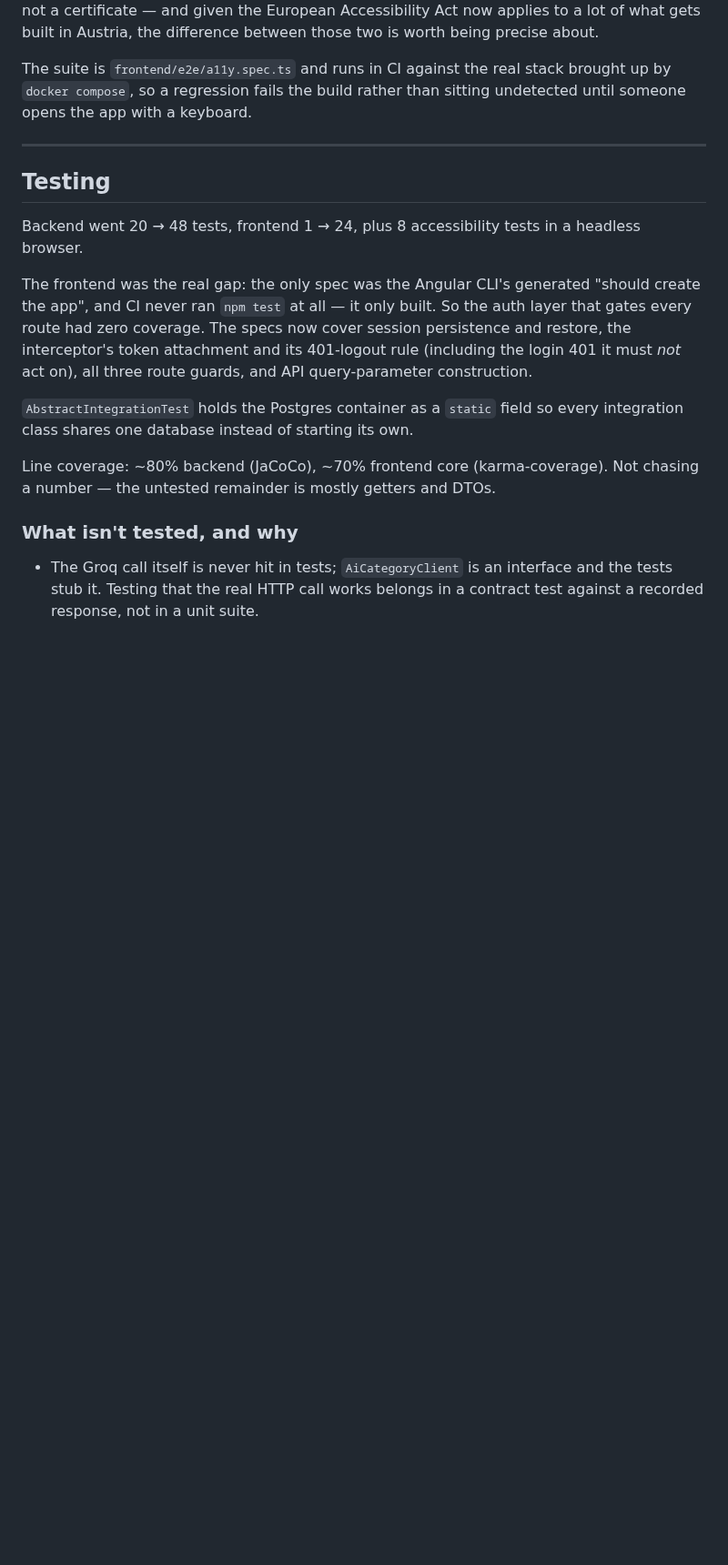
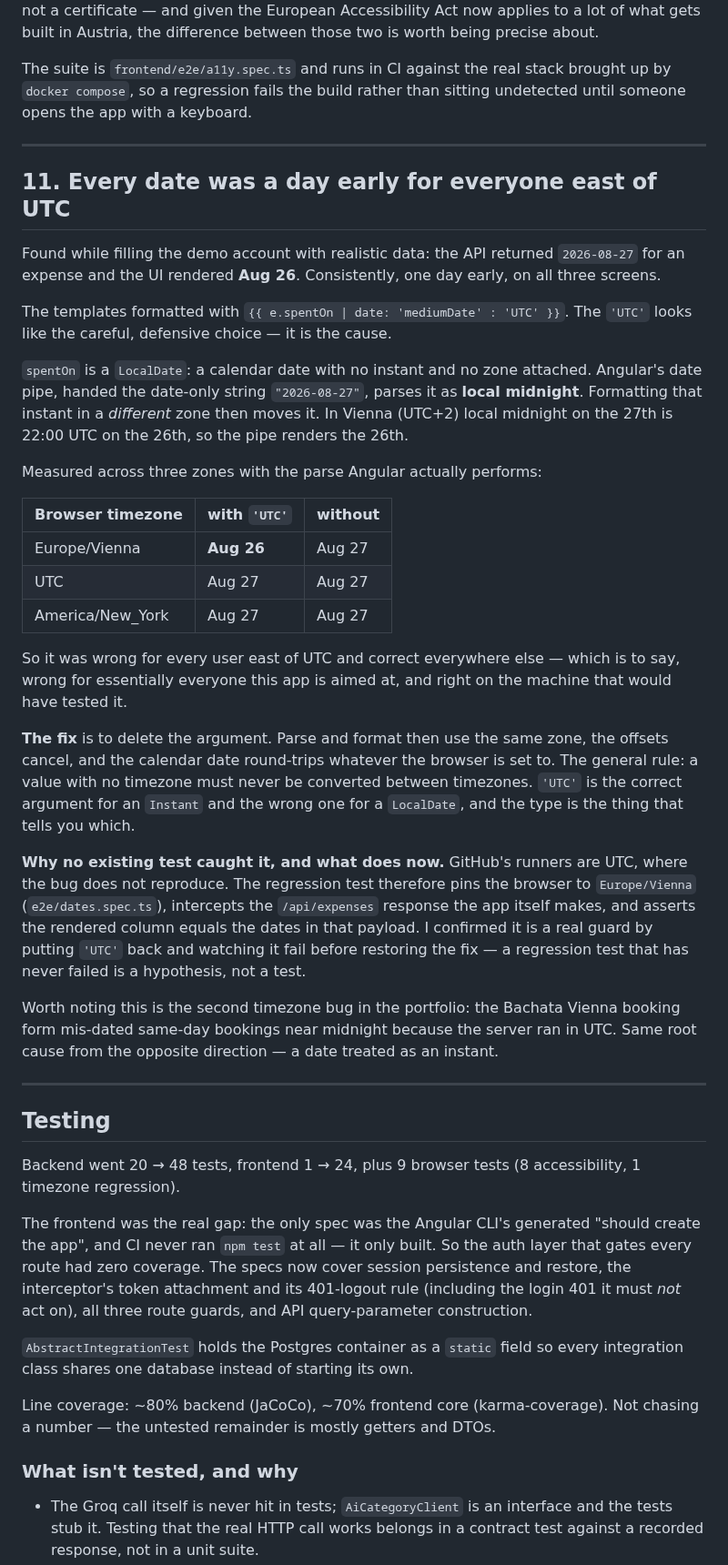
Before and after one commit to zaker1998/Spendly-Personal-Expense-Tracker, a Markdown page: docs/ENGINEERING_NOTES.md, the part around one of its changes. Shown at 91% size. Drawn GitHub-style; blank space fills up the shorter version.

```diff
--- a/docs/ENGINEERING_NOTES.md
+++ b/docs/ENGINEERING_NOTES.md
@@ -392,10 +410,57 @@ sitting undetected until someone opens the app with a keyboard.
 
 ---
 
+## 11. Every date was a day early for everyone east of UTC
+
+Found while filling the demo account with realistic data: the API returned
+`2026-08-27` for an expense and the UI rendered **Aug 26**. Consistently, one day
+early, on all three screens.
+
+The templates formatted with `{{ e.spentOn | date: 'mediumDate' : 'UTC' }}`. The
+`'UTC'` looks like the careful, defensive choice — it is the cause.
+
+`spentOn` is a `LocalDate`: a calendar date with no instant and no zone attached.
+Angular's date pipe, handed the date-only string `"2026-08-27"`, parses it as
+**local midnight**. Formatting that instant in a *different* zone then moves it.
+In Vienna (UTC+2) local midnight on the 27th is 22:00 UTC on the 26th, so the
+pipe renders the 26th.
+
+Measured across three zones with the parse Angular actually performs:
+
+| Browser timezone | with `'UTC'` | without |
+|---|---|---|
+| Europe/Vienna | **Aug 26** | Aug 27 |
+| UTC | Aug 27 | Aug 27 |
+| America/New_York | Aug 27 | Aug 27 |
+
+So it was wrong for every user east of UTC and correct everywhere else — which
+is to say, wrong for essentially everyone this app is aimed at, and right on the
+machine that would have tested it.
+
+**The fix** is to delete the argument. Parse and format then use the same zone,
+the offsets cancel, and the calendar date round-trips whatever the browser is set
+to. The general rule: a value with no timezone must never be converted between
+timezones. `'UTC'` is the correct argument for an `Instant` and the wrong one for
+a `LocalDate`, and the type is the thing that tells you which.
+
+**Why no existing test caught it, and what does now.** GitHub's runners are UTC,
+where the bug does not reproduce. The regression test therefore pins the browser
+to `Europe/Vienna` (`e2e/dates.spec.ts`), intercepts the `/api/expenses` response
+the app itself makes, and asserts the rendered column equals the dates in that
+payload. I confirmed it is a real guard by putting `'UTC'` back and watching it
+fail before restoring the fix — a regression test that has never failed is a
+hypothesis, not a test.
+
+Worth noting this is the second timezone bug in the portfolio: the Bachata Vienna
+booking form mis-dated same-day bookings near midnight because the server ran in
+UTC. Same root cause from the opposite direction — a date treated as an instant.
+
+---
+
 ## Testing
 
-Backend went 20 → 48 tests, frontend 1 → 24, plus 8 accessibility tests in a
-headless browser.
+Backend went 20 → 48 tests, frontend 1 → 24, plus 9 browser tests (8 accessibility,
+1 timezone regression).
 
 The frontend was the real gap: the only spec was the Angular CLI's generated
 "should create the app", and CI never ran `npm test` at all — it only built. So
```
Also changed, not shown: other parts of docs/ENGINEERING_NOTES.md (+20 -3 lines), README.md (+31 -9 lines), docs/screenshots/admin.png, docs/screenshots/dashboard.png, docs/screenshots/expenses.png, 11 other files.
